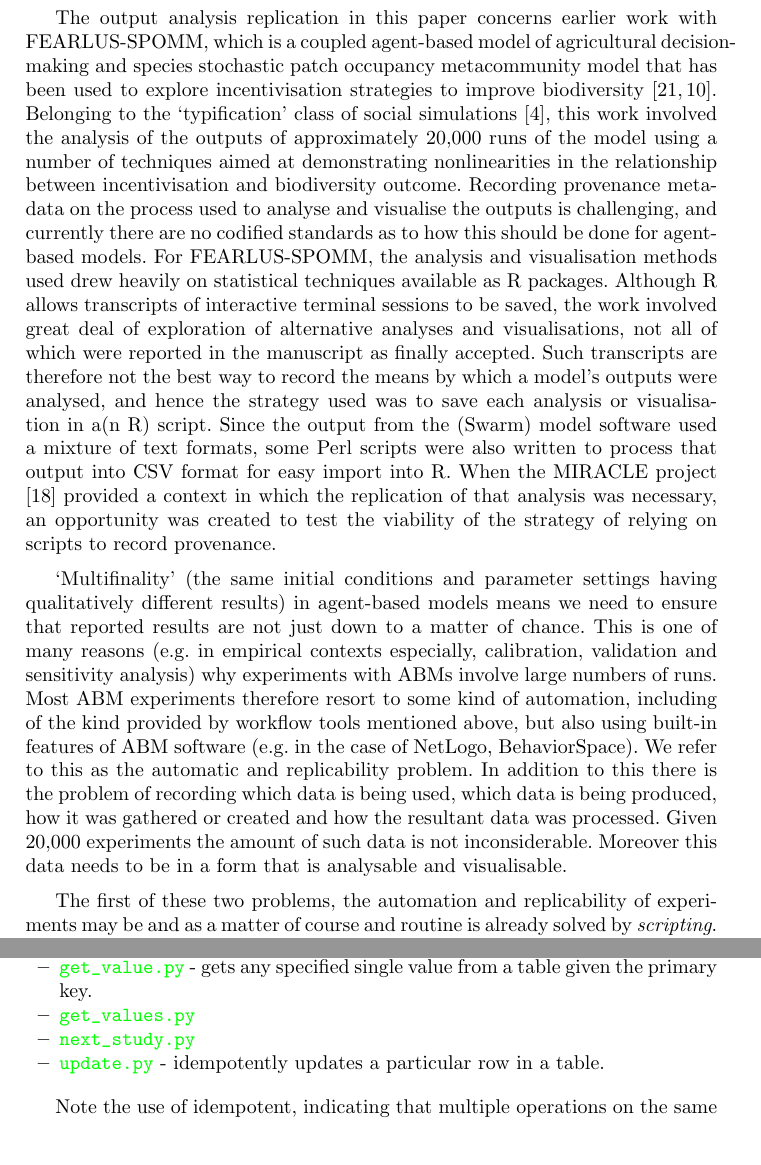
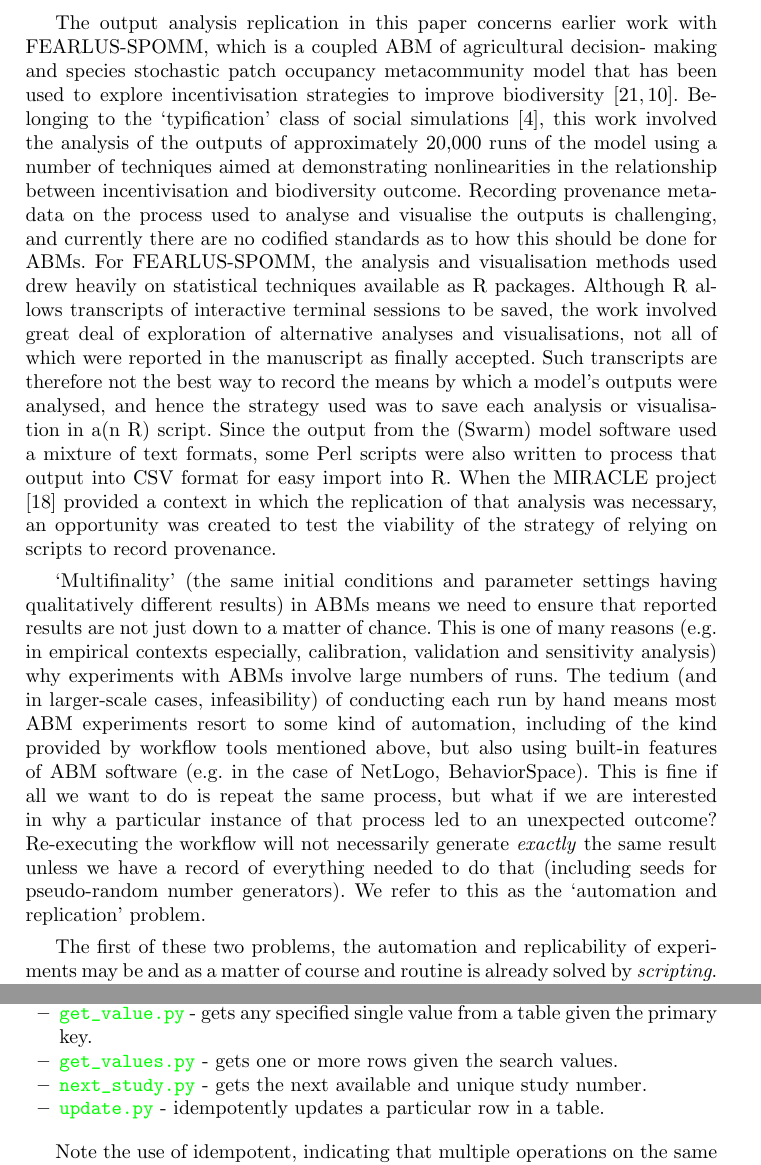
Before and after one commit to DougSalt/SSC2023, a LaTeX thesis (paper/paper.tex): two parts of pages 2 and 6 of 14, joined at a grey line, cut so that both start at the same text. Compiled offline with pdfLaTeX.

Commit message:
Updates from Overleaf

```diff
--- a/paper/paper.tex
+++ b/paper/paper.tex
@@ -88,7 +88,7 @@ that could be used to support the process. In the ideal world, the process
 of recording provenance metadata would be completely automated, essentially providing a complete graph from data (including their sources) through applications (model, scripts and analysis tools, including versions thereof) to result.
 
 The output analysis replication in this paper concerns earlier work with
-FEARLUS-SPOMM, which is a coupled agent-based model of agricultural decision-
+FEARLUS-SPOMM, which is a coupled ABM of agricultural decision-
 making and species stochastic patch occupancy metacommunity model that has been
 used to explore incentivisation strategies to improve biodiversity
 \cite{polhill_nonlinearities_2013,gimona2011exploring}. Belonging to the
@@ -98,7 +98,7 @@ using a number of techniques aimed at demonstrating nonlinearities in the
 relationship between incentivisation and biodiversity outcome.  Recording
 provenance metadata on the process used to analyse and visualise the outputs is challenging, and
 currently there are no codified standards as to how this should be done for
-agent-based models. For FEARLUS-SPOMM, the analysis and visualisation methods used drew heavily on statistical
+ABMs. For FEARLUS-SPOMM, the analysis and visualisation methods used drew heavily on statistical
 techniques available as R packages.
 Although R allows transcripts of interactive terminal sessions to be saved, the
 work involved great deal of exploration of alternative analyses and visualisations, not all of
@@ -111,13 +111,12 @@ project \cite{parker2019final} provided a context in which the replication of
 that analysis was necessary, an opportunity was created to test the viability
 of the strategy of relying on scripts to record provenance.
 
-`Multifinality' (the same initial conditions and parameter settings having qualitatively different results) in agent-based models means we need to ensure that
-reported results are not just down to a matter of chance. This is one of many reasons (e.g. in empirical contexts especially, calibration, validation and sensitivity analysis) why experiments with ABMs involve large numbers of runs. Most ABM experiments therefore resort to some kind of automation, including of the kind provided by workflow tools mentioned above, but also using built-in features of ABM software (e.g. in the case of NetLogo, BehaviorSpace). We refer to this
-as the automatic and replicability problem. In addition to this there is the
-problem of recording which data is being used, which data is being produced,
-how it was gathered or created and how the resultant data was processed. Given
-20,000 experiments the amount of such data is not inconsiderable. Moreover this
-data needs to be in a form that is analysable and visualisable.
+`Multifinality' (the same initial conditions and parameter settings having qualitatively different results) in ABMs means we need to ensure that
+reported results are not just down to a matter of chance. This is one of many reasons (e.g. in empirical contexts especially, calibration, validation and sensitivity analysis) why experiments with ABMs involve large numbers of runs. The tedium (and in larger-scale cases, infeasibility) of conducting each run by hand means most ABM experiments resort to some kind of automation, including of the kind provided by workflow tools mentioned above, but also using built-in features of ABM software (e.g. in the case of NetLogo, BehaviorSpace). This is fine if all we
+want to do is repeat the same process, but what if we are interested in why a particular instance of that process led to an unexpected outcome? Re-executing the workflow will not necessarily generate \textit{exactly} the same result unless we have a record of everything needed to do that (including seeds for pseudo-random number generators). We refer to this
+as the `automation and replication' problem.
+
+%%% GP: Got here as at 2023-04-19T10:59.
 
 The first of these two problems, the automation and replicability of
 experiments  may be and as a matter of course and routine is already solved by
@@ -279,7 +278,7 @@ These coordinating commands are:
         if a particular row in a table exists.  \item {\color{green}
             \ttvar{get_value.py}} - gets any specified single value from a
             table given the primary key.  \item {\color{green}
-\ttvar{get_values.py}} \item {\color{green} \ttvar{next_study.py}} \item
+\ttvar{get_values.py}}  - gets one or more rows given the search values. \item {\color{green}\ttvar{next_study.py}} - gets the next available and unique study number. \item
 {\color{green} \ttvar{update.py}} - idempotently updates a particular row in a
 table.  \end{itemize}
 
```
Also changed, not shown: paper/paper.tex (4 more changed lines).
